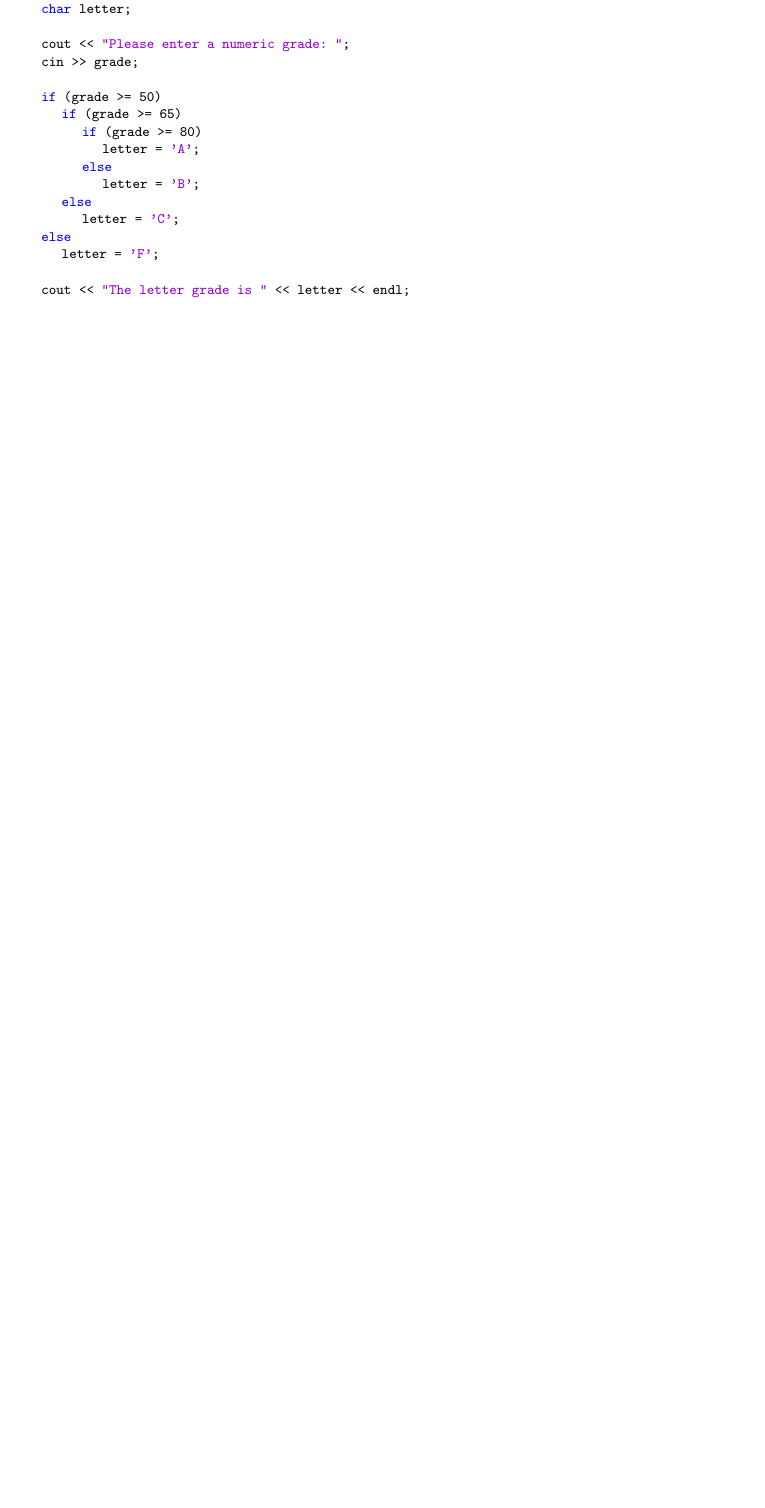
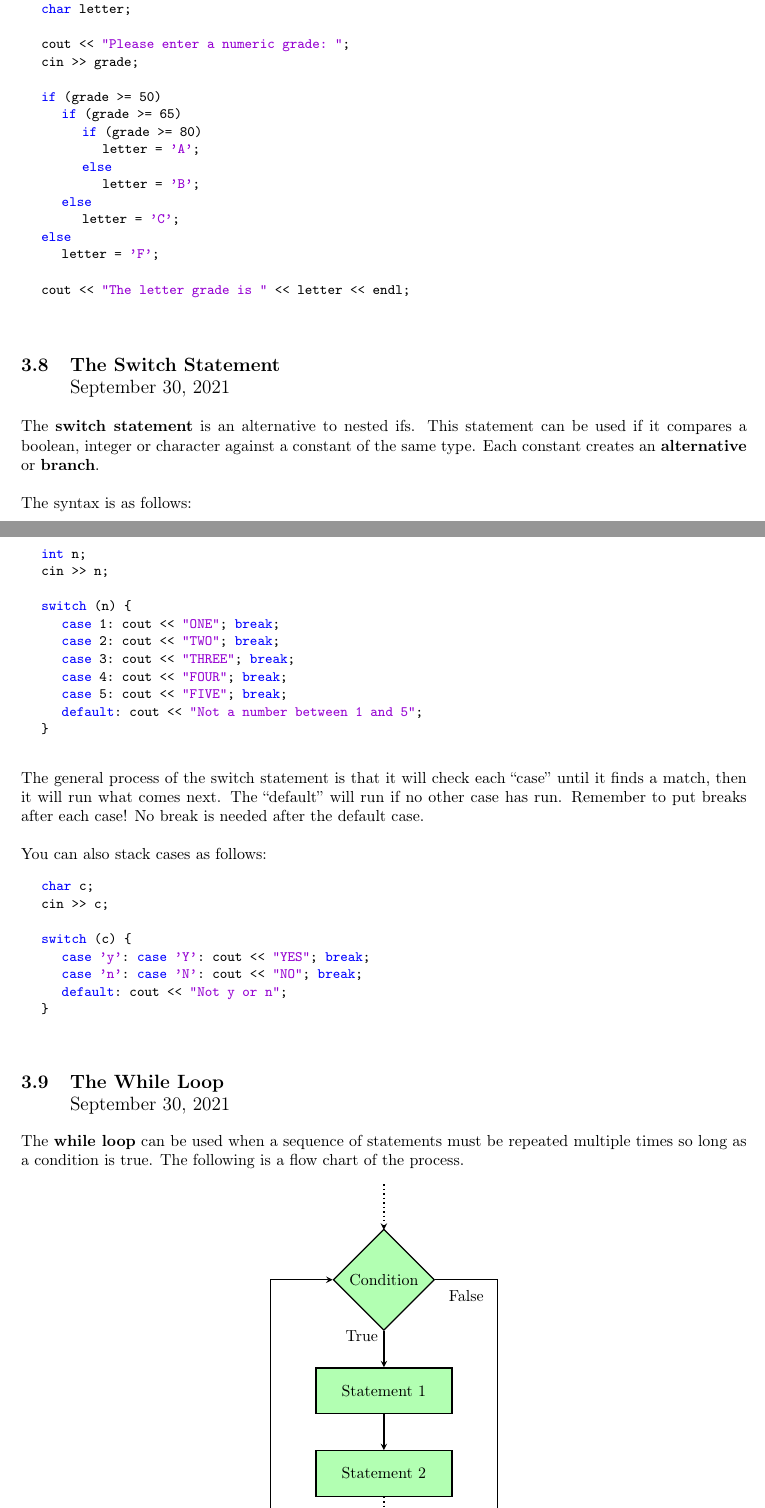
Before and after one commit to JaedenBardati/Subject-Review-Notes, a LaTeX document (computer_science/CS211.tex): part of page 11 of 11 before the commit and two parts of pages 11 and 12 of 13 after it, the two joined at a grey line, cut so that both start at the same text, the shorter picture padded with empty space. Compiled offline with pdfLaTeX.

Commit message:
added lecture

```diff
--- a/computer_science/CS211.tex
+++ b/computer_science/CS211.tex
@@ -73,9 +73,10 @@
 }
 
 % Title
-\title{CS 211 Notes}
+\title{\textbf{CS 211 Notes}}
 \subtitle{Introduction to Programming}
 \author{Jaeden Bardati}
+\date{\textit{Last modified \today}}
 
 \begin{document}
 
@@ -805,6 +806,65 @@ The implementation of this in code is
 \bigbreak
 
 
+\subsection{The Switch Statement\\ {\large \normalfont September 30, 2021}}
+\bigbreak
+
+The \textbf{switch statement} is an alternative to nested ifs. This statement can be used if it compares a boolean, integer or character against a constant of the same type. Each constant creates an \textbf{alternative} or \textbf{branch}.\\
+
+The syntax is as follows:
+
+\begin{lstlisting}
+	int n;
+	cin >> n;
+
+	switch (n) {
+		case 1: cout << "ONE"; break;
+		case 2: cout << "TWO"; break;
+		case 3: cout << "THREE"; break;
+		case 4: cout << "FOUR"; break;
+		case 5: cout << "FIVE"; break;
+		default: cout << "Not a number between 1 and 5";
+	}
+\end{lstlisting}\bigbreak
+
+The general process of the switch statement is that it will check each "case" until it finds a match, then it will run what comes next. The "default" will run if no other case has run. Remember to put breaks after each case! No break is needed after the default case.\\
+
+You can also stack cases as follows:
+
+\begin{lstlisting}
+	char c;
+	cin >> c;
+
+	switch (c) {
+		case 'y': case 'Y': cout << "YES"; break;
+		case 'n': case 'N': cout << "NO"; break;
+		default: cout << "Not y or n";
+	}
+\end{lstlisting}\bigbreak
 
 
+\subsection{The While Loop\\ {\large \normalfont September 30, 2021}}
+\bigbreak
 
+The \textbf{while loop} can be used when a sequence of statements must be repeated multiple times so long as a condition is true. The following is a flow chart of the process.
+
+\begin{center}
+	\tikzstyle{greenbox} = [rectangle, minimum width=3cm, minimum height=1cm, text centered, draw=black, fill=green!30]
+	\tikzstyle{greendiamond} = [diamond, minimum width=2cm, minimum height=2cm, text centered, draw=black, fill=green!30]
+	\tikzstyle{arrow} = [thick,->,>=stealth]
+	\tikzstyle{dottedarrow} = [dotted,->,>=stealth]
+
+	\begin{tikzpicture}[node distance=2cm, >=latex', auto, thick]
+		\node (condition) [greendiamond] {Condition};
+		\node (statement1) [greenbox, below=0.8cm of condition] {Statement 1};
+		\node (statement2) [greenbox, below=0.8cm of statement1] {Statement 2};
+		\node (statementn) [greenbox, below=0.8cm of statement2] {Statement n};
+		\node (latercode) [greenbox, below=0.8cm of statementn] {More Code};
+
+		\draw [dottedarrow] (condition) ++(0, 2.1cm) -- ++(0, -1cm) (statement1);
+		\draw [arrow] (condition) --  node[anchor=east, yshift=0.3cm]{True} (statement1);
+		\draw [arrow] (statement1) -- (statement2);
+		\draw [dottedarrow] (statement2) -- (statementn);
+		\draw [arrow] (statementn) -- ++(-2.5cm,0) |- (condition);
+		\draw [arrow] (condition) -- node[anchor=north, yshift=-0.1cm] {False} ++(2.5cm,0) |- (latercode);
+	\end{tikzpicture}
@@ -810,0 +877 @@ The implementation of this in code is
+\begin{lstlisting}
```
Also changed, not shown: computer_science/CS211.pdf, computer_science/CS211.tex (58 more changed lines).
